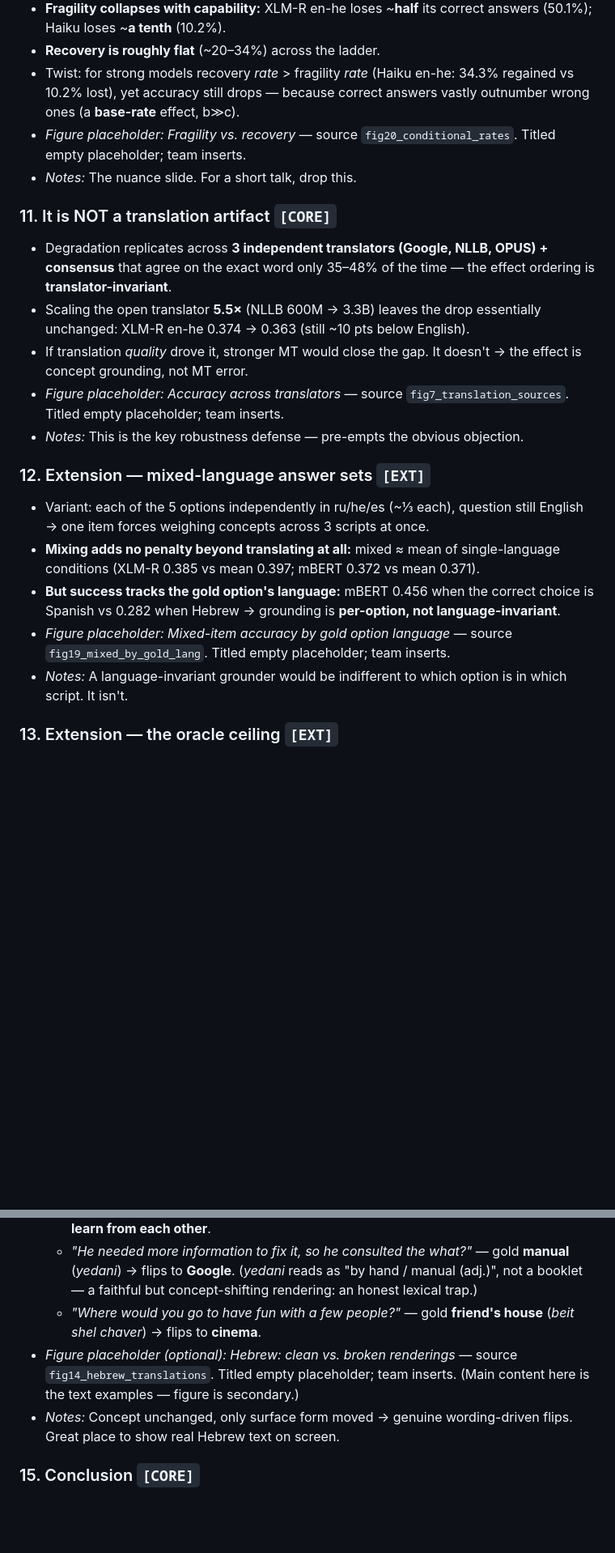
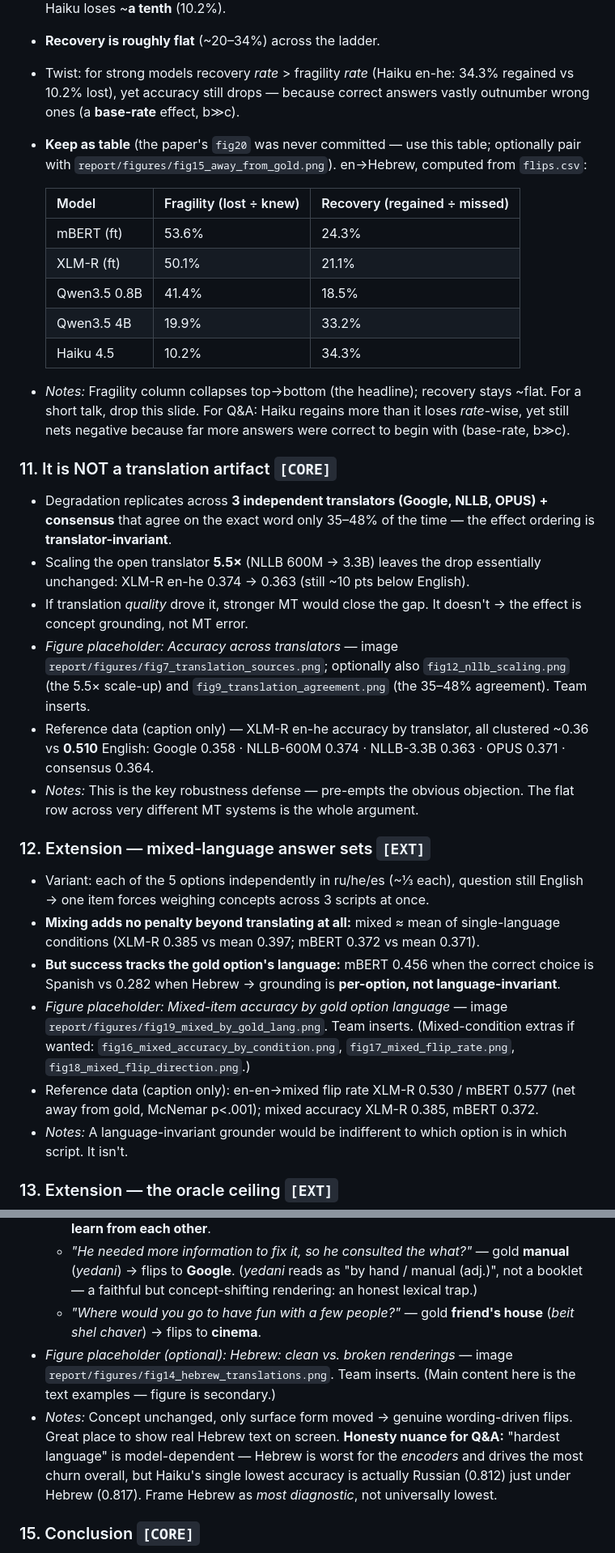
Before and after one commit to omereliy/CommonsenseQA-translation, a Markdown page: presentation_brief.md, 2 parts joined by grey strips. Shown at 81% size. GitHub-like rendering; blank space fills up the shorter version.

```diff
--- a/presentation_brief.md
+++ b/presentation_brief.md
@@ -136,21 +139,32 @@
 - **Fragility collapses with capability:** XLM-R en-he loses ~**half** its correct answers (50.1%); Haiku loses ~**a tenth** (10.2%).
 - **Recovery is roughly flat** (~20–34%) across the ladder.
 - Twist: for strong models recovery *rate* > fragility *rate* (Haiku en-he: 34.3% regained vs 10.2% lost), yet accuracy still drops — because correct answers vastly outnumber wrong ones (a **base-rate** effect, b≫c).
-- *Figure placeholder:* *Fragility vs. recovery* — source `fig20_conditional_rates`. Titled empty placeholder; team inserts.
-- *Notes:* The nuance slide. For a short talk, drop this.
+- **Keep as table** (the paper's `fig20` was never committed — use this table; optionally pair with `report/figures/fig15_away_from_gold.png`). en→Hebrew, computed from `flips.csv`:
+
+  | Model | Fragility (lost ÷ knew) | Recovery (regained ÷ missed) |
+  |---|---|---|
+  | mBERT (ft) | 53.6% | 24.3% |
+  | XLM-R (ft) | 50.1% | 21.1% |
+  | Qwen3.5 0.8B | 41.4% | 18.5% |
+  | Qwen3.5 4B | 19.9% | 33.2% |
+  | Haiku 4.5 | 10.2% | 34.3% |
+
+- *Notes:* Fragility column collapses top→bottom (the headline); recovery stays ~flat. For a short talk, drop this slide. For Q&A: Haiku regains more than it loses *rate*-wise, yet still nets negative because far more answers were correct to begin with (base-rate, b≫c).
 
 ### 11. It is NOT a translation artifact `[CORE]`
 - Degradation replicates across **3 independent translators (Google, NLLB, OPUS) + consensus** that agree on the exact word only 35–48% of the time — the effect ordering is **translator-invariant**.
 - Scaling the open translator **5.5×** (NLLB 600M → 3.3B) leaves the drop essentially unchanged: XLM-R en-he 0.374 → 0.363 (still ~10 pts below English).
 - If translation *quality* drove it, stronger MT would close the gap. It doesn't → the effect is concept grounding, not MT error.
-- *Figure placeholder:* *Accuracy across translators* — source `fig7_translation_sources`. Titled empty placeholder; team inserts.
-- *Notes:* This is the key robustness defense — pre-empts the obvious objection.
+- *Figure placeholder:* *Accuracy across translators* — image `report/figures/fig7_translation_sources.png`; optionally also `fig12_nllb_scaling.png` (the 5.5× scale-up) and `fig9_translation_agreement.png` (the 35–48% agreement). Team inserts.
+- Reference data (caption only) — XLM-R en-he accuracy by translator, all clustered ~0.36 vs **0.510** English: Google 0.358 · NLLB-600M 0.374 · NLLB-3.3B 0.363 · OPUS 0.371 · consensus 0.364.
+- *Notes:* This is the key robustness defense — pre-empts the obvious objection. The flat row across very different MT systems is the whole argument.
 
 ### 12. Extension — mixed-language answer sets `[EXT]`
 - Variant: each of the 5 options independently in ru/he/es (~⅓ each), question still English → one item forces weighing concepts across 3 scripts at once.
 - **Mixing adds no penalty beyond translating at all:** mixed ≈ mean of single-language conditions (XLM-R 0.385 vs mean 0.397; mBERT 0.372 vs mean 0.371).
 - **But success tracks the gold option's language:** mBERT 0.456 when the correct choice is Spanish vs 0.282 when Hebrew → grounding is **per-option, not language-invariant**.
-- *Figure placeholder:* *Mixed-item accuracy by gold option language* — source `fig19_mixed_by_gold_lang`. Titled empty placeholder; team inserts.
+- *Figure placeholder:* *Mixed-item accuracy by gold option language* — image `report/figures/fig19_mixed_by_gold_lang.png`. Team inserts. (Mixed-condition extras if wanted: `fig16_mixed_accuracy_by_condition.png`, `fig17_mixed_flip_rate.png`, `fig18_mixed_flip_direction.png`.)
+- Reference data (caption only): en-en→mixed flip rate XLM-R 0.530 / mBERT 0.577 (net away from gold, McNemar p<.001); mixed accuracy XLM-R 0.385, mBERT 0.372.
 - *Notes:* A language-invariant grounder would be indifferent to which option is in which script. It isn't.
 
 ### 13. Extension — the oracle ceiling `[EXT]`
@@ -168,8 +183,8 @@
   - *"What do people aim to do at work?"* — gold **complete job** (*avoda shlema*) → flips to **learn from each other**.
   - *"He needed more information to fix it, so he consulted the what?"* — gold **manual** (*yedani*) → flips to **Google**. (*yedani* reads as "by hand / manual (adj.)", not a booklet — a faithful but concept-shifting rendering: an honest lexical trap.)
   - *"Where would you go to have fun with a few people?"* — gold **friend's house** (*beit shel chaver*) → flips to **cinema**.
-- *Figure placeholder (optional):* *Hebrew: clean vs. broken renderings* — source `fig14_hebrew_translations`. Titled empty placeholder; team inserts. (Main content here is the text examples — figure is secondary.)
-- *Notes:* Concept unchanged, only surface form moved → genuine wording-driven flips. Great place to show real Hebrew text on screen.
+- *Figure placeholder (optional):* *Hebrew: clean vs. broken renderings* — image `report/figures/fig14_hebrew_translations.png`. Team inserts. (Main content here is the text examples — figure is secondary.)
+- *Notes:* Concept unchanged, only surface form moved → genuine wording-driven flips. Great place to show real Hebrew text on screen. **Honesty nuance for Q&A:** "hardest language" is model-dependent — Hebrew is worst for the *encoders* and drives the most churn overall, but Haiku's single lowest accuracy is actually Russian (0.812) just under Hebrew (0.817). Frame Hebrew as *most diagnostic*, not universally lowest.
 
 ### 15. Conclusion `[CORE]`
 - Answer to the title: **"Partly both, and it depends on capability."**
```
Also changed, not shown: other parts of presentation_brief.md (+20 -9 lines).
